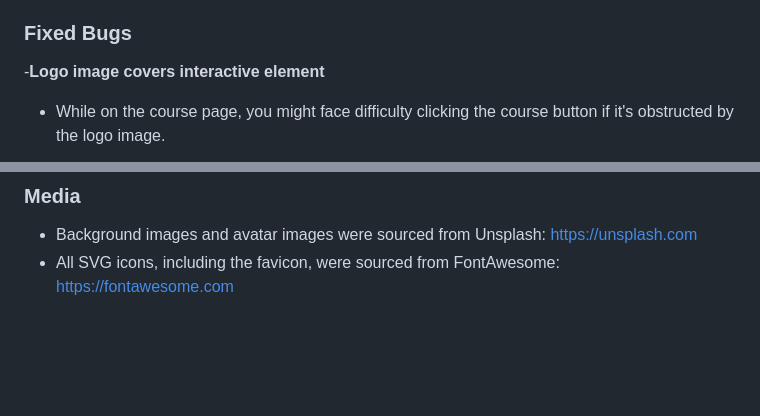
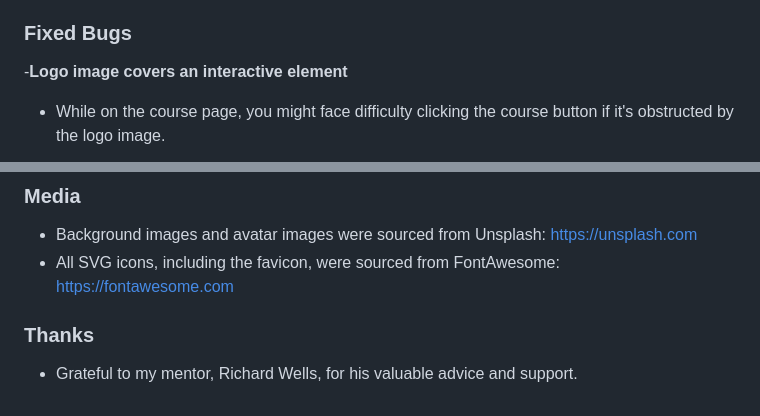
Before and after one commit to Code-Institute-Submissions/OleksiyLa-Project_1, a Markdown page: README.md, 2 parts joined by grey strips. Drawn GitHub-style; blank space fills up the shorter version.

Commit message:
adds Thanks paragrapgh in (README)

```diff
--- a/README.md
+++ b/README.md
@@ -184,7 +184,7 @@ Lighthouse reports flawless scores of 100% for SEO, Best Practices, and Accessib
 - The textarea on the Enroll page doesn't have any limitations on the amount of text you can input. This can be resolved with JavaScript as well.
 
 ### Fixed Bugs
--__Logo image covers interactive element__
+-__Logo image covers an interactive element__
 
 - While on the course page, you might face difficulty clicking the course button if it's obstructed by the logo image.
 
@@ -214,3 +214,6 @@ The link to the live project - https://oleksiyla.github.io/Project_1/
 ### Media
 - Background images and avatar images were sourced from Unsplash: https://unsplash.com
 - All SVG icons, including the favicon, were sourced from FontAwesome: https://fontawesome.com
+
+### Thanks
+- Grateful to my mentor, Richard Wells, for his valuable advice and support.
```
Also changed, not shown: other parts of README.md (+2 -2 lines).
